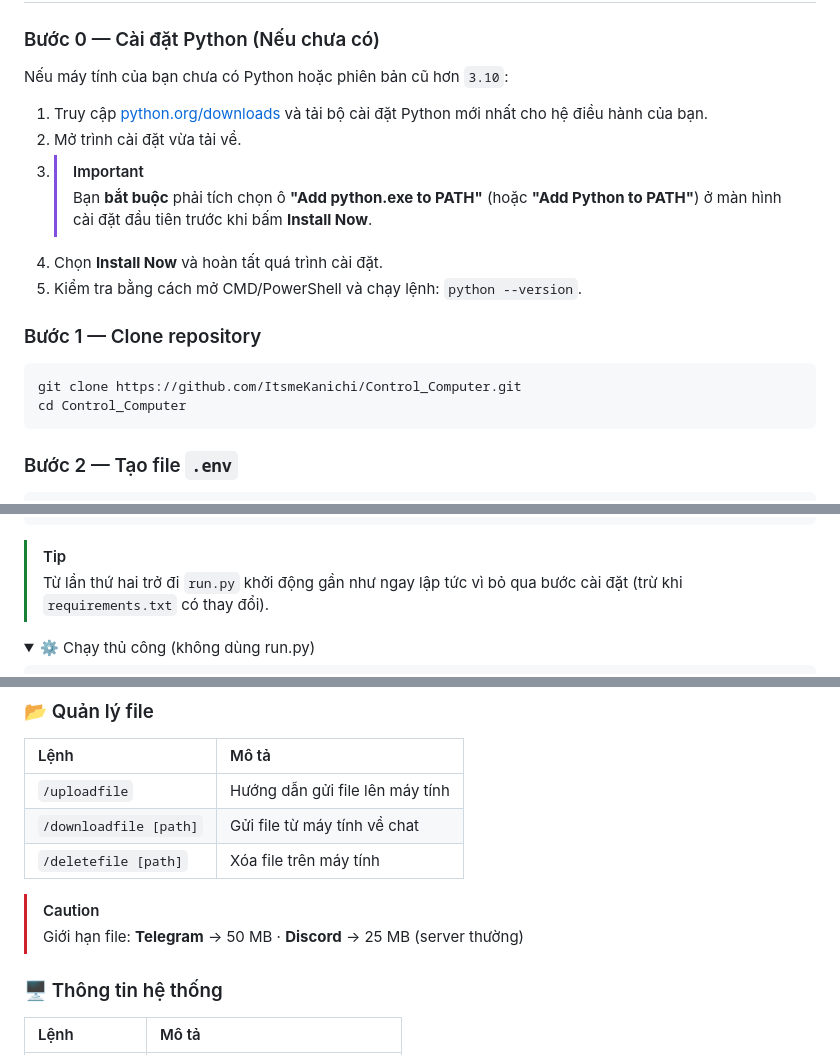
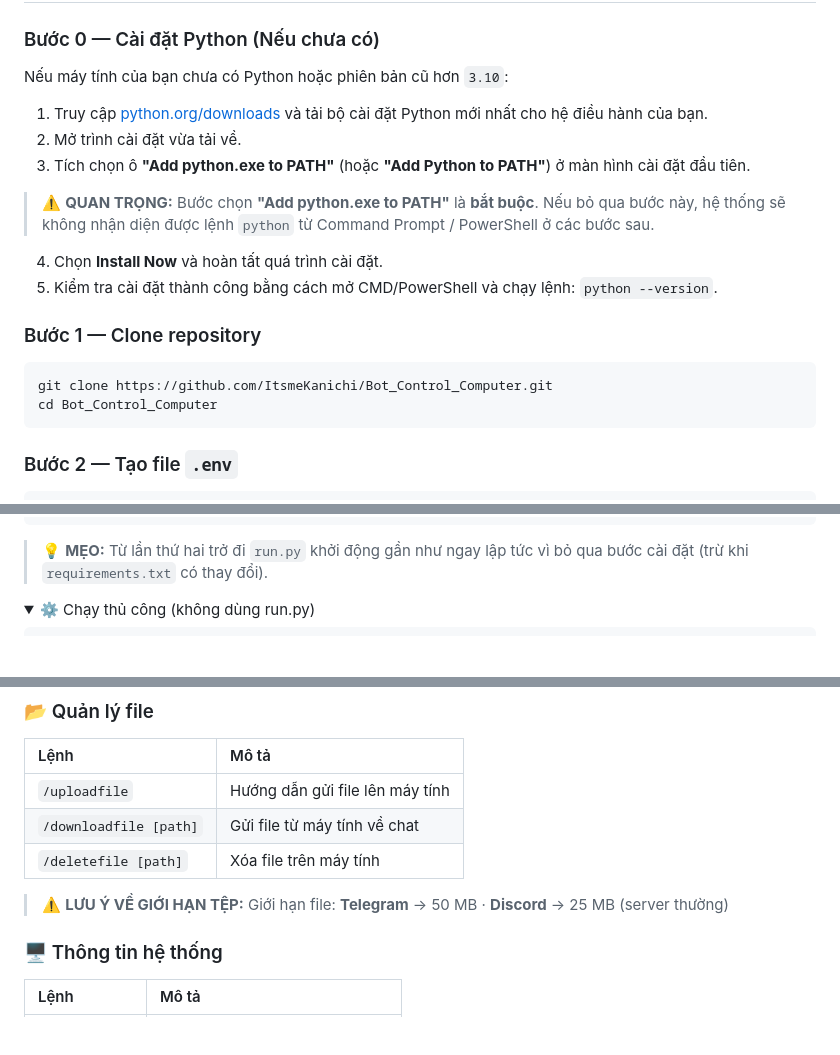
Before and after one commit to ItsmeKanichi/Bot_Control_Computer, a Markdown page: README.md, 3 parts joined by grey strips. Rendered like a GitHub page; folded sections open; blank space fills up the shorter version.

````diff
--- a/README.md
+++ b/README.md
@@ -80,18 +80,21 @@ Control_Computer/
 ### Bước 0 — Cài đặt Python (Nếu chưa có)
 
 Nếu máy tính của bạn chưa có Python hoặc phiên bản cũ hơn `3.10`:
+
 1. Truy cập [python.org/downloads](https://www.python.org/downloads/) và tải bộ cài đặt Python mới nhất cho hệ điều hành của bạn.
 2. Mở trình cài đặt vừa tải về.
-3. > [!IMPORTANT]
-   > Bạn **bắt buộc** phải tích chọn ô **"Add python.exe to PATH"** (hoặc **"Add Python to PATH"**) ở màn hình cài đặt đầu tiên trước khi bấm **Install Now**.
+3. Tích chọn ô **"Add python.exe to PATH"** (hoặc **"Add Python to PATH"**) ở màn hình cài đặt đầu tiên.
+
+> ⚠️ **QUAN TRỌNG:** Bước chọn **"Add python.exe to PATH"** là **bắt buộc**. Nếu bỏ qua bước này, hệ thống sẽ không nhận diện được lệnh `python` từ Command Prompt / PowerShell ở các bước sau.
+
 4. Chọn **Install Now** và hoàn tất quá trình cài đặt.
-5. Kiểm tra bằng cách mở CMD/PowerShell và chạy lệnh: `python --version`.
+5. Kiểm tra cài đặt thành công bằng cách mở CMD/PowerShell và chạy lệnh: `python --version`.
 
 ### Bước 1 — Clone repository
 
 ```bash
-git clone https://github.com/ItsmeKanichi/Control_Computer.git
-cd Control_Computer
+git clone https://github.com/ItsmeKanichi/Bot_Control_Computer.git
+cd Bot_Control_Computer
 ```
 
 ### Bước 2 — Tạo file `.env`
@@ -153,8 +157,7 @@ NGROK_AUTH_TOKEN=YOUR_NGROK_AUTH_TOKEN
   ──────────────────────────────────────────
 ```
 
-> [!TIP]
-> Từ lần thứ hai trở đi `run.py` khởi động gần như ngay lập tức vì bỏ qua bước cài đặt (trừ khi `requirements.txt` có thay đổi).
+> 💡 **MẸO:** Từ lần thứ hai trở đi `run.py` khởi động gần như ngay lập tức vì bỏ qua bước cài đặt (trừ khi `requirements.txt` có thay đổi).
 
 <details>
 <summary>⚙️ Chạy thủ công (không dùng run.py)</summary>
@@ -216,8 +219,7 @@ python Bot_Discord.py           # Discord
 | `/downloadfile [path]` | Gửi file từ máy tính về chat |
 | `/deletefile [path]` | Xóa file trên máy tính |
 
-> [!CAUTION]
-> Giới hạn file: **Telegram** → 50 MB · **Discord** → 25 MB (server thường)
+> ⚠️ **LƯU Ý VỀ GIỚI HẠN TỆP:** Giới hạn file: **Telegram** → 50 MB · **Discord** → 25 MB (server thường)
 
 ### 🖥️ Thông tin hệ thống
 
````
Also changed, not shown: other parts of README.md (+3 -2 lines).
